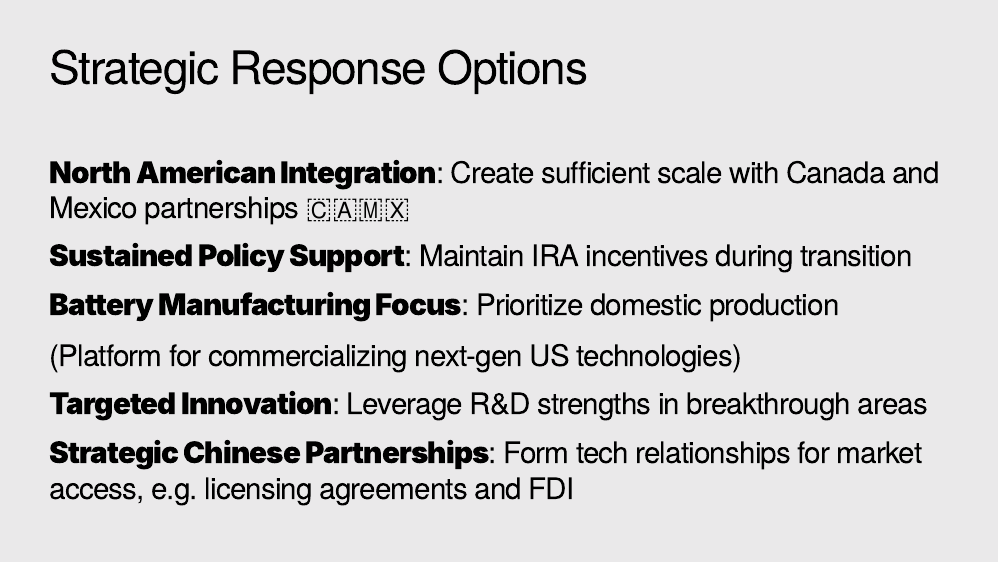
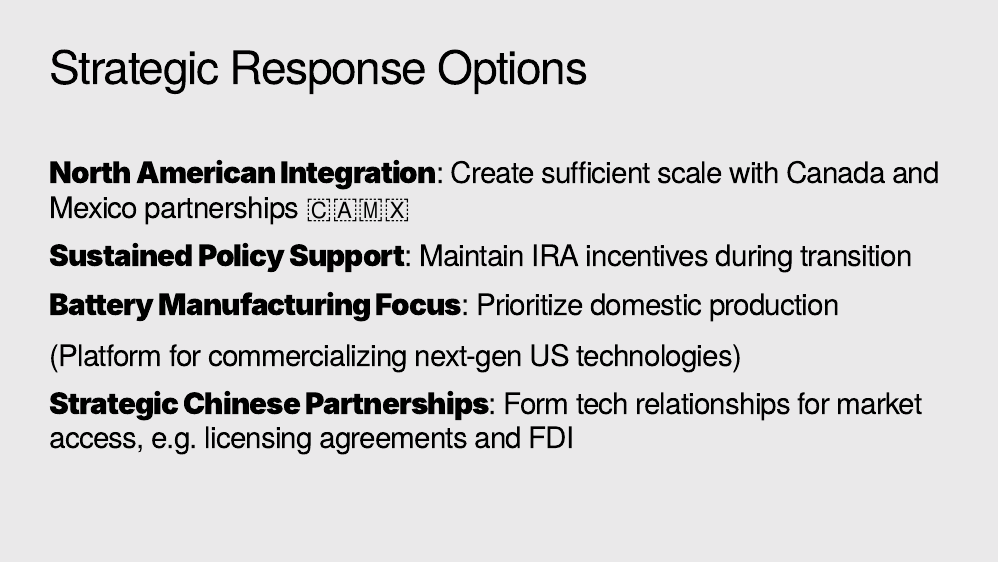
Before and after one commit to jhelvy/2025-ucsd-us-china, an R Markdown document (index.Rmd): page 15 of 19. The pictures show the slides in the output file index.html that the author committed with the source; the slides are laid out offline by our stand-in for remark.js, each with all of its steps uncovered, in fonts that may differ from those the slides ask for, and without slide numbers, shadows or browser add-ons; a font, style sheet, LaTeX package, included part or bibliography that could not be used is replaced or left out.

Commit message:
small tweak to slides

```diff
--- a/index.Rmd
+++ b/index.Rmd
@@ -185,8 +185,6 @@ background-size: cover
 ### **Battery Manufacturing Focus**: Prioritize domestic production
 ### (Platform for commercializing next-gen US technologies)
 
-### **Targeted Innovation**: Leverage R&D strengths in breakthrough areas
-
 ### **Strategic Chinese Partnerships**: Form tech relationships for market access, e.g. licensing agreements and FDI
 
 ---
```
Also changed, not shown: index.html.
